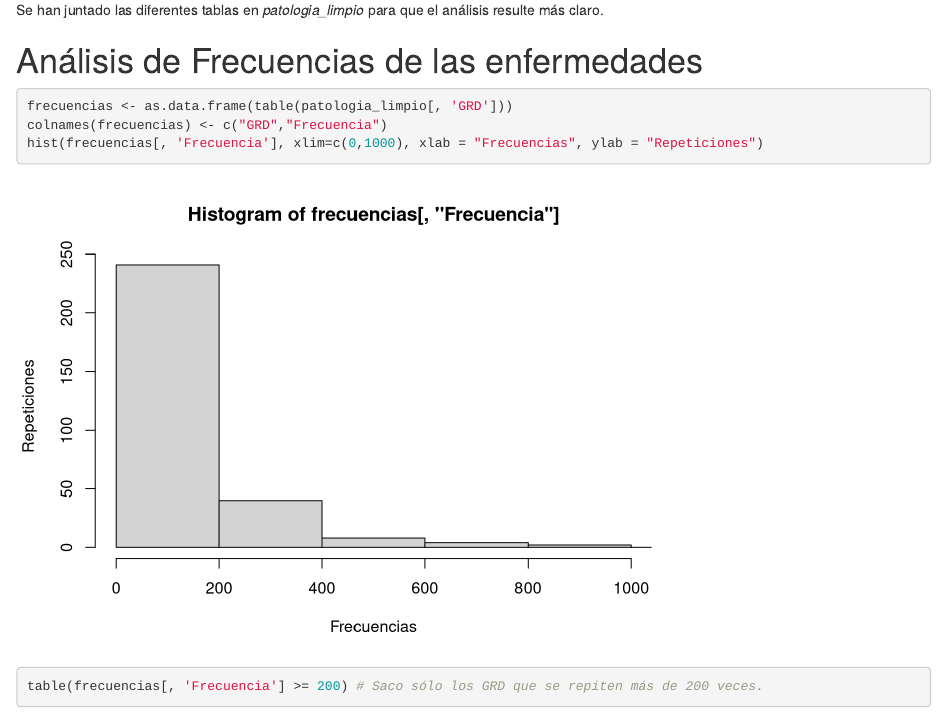
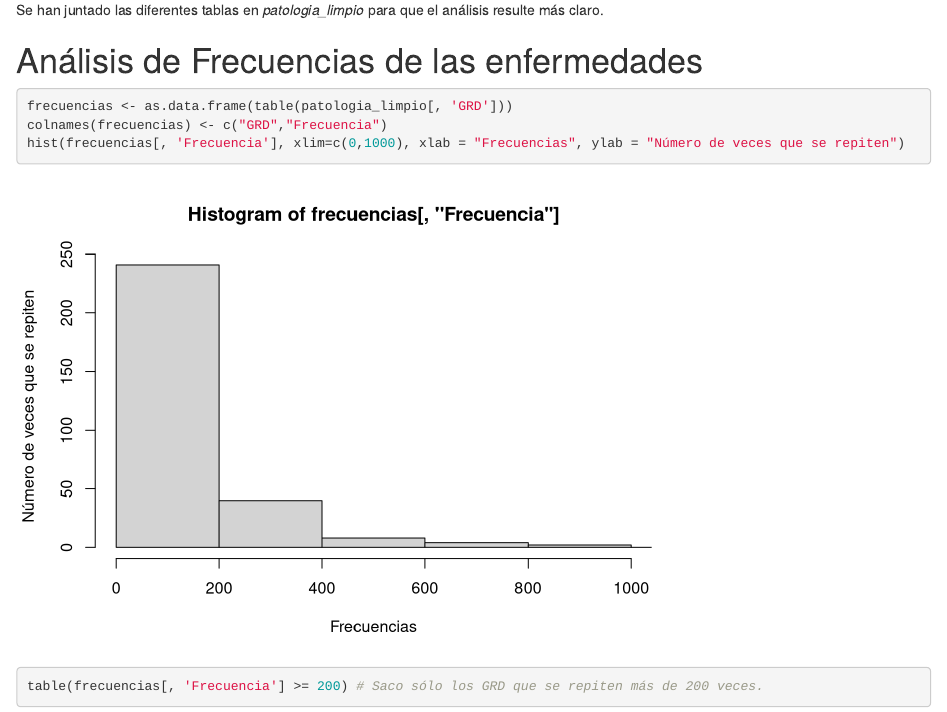
Before and after one commit to alericcio/TFM, an R Markdown document (R/TFM.Rmd): the page in a window 1100 px wide, from 3530 px down. Rendered offline with R 4.5, knitr and Pandoc, with nearby package versions.

Commit message:
Cambios menores.

```diff
--- a/R/TFM.Rmd
+++ b/R/TFM.Rmd
@@ -107,7 +107,7 @@ Se han juntado las diferentes tablas en *patologia_limpio* para que el análisis
 
 frecuencias <- as.data.frame(table(patologia_limpio[, 'GRD']))
 colnames(frecuencias) <- c("GRD","Frecuencia")
-hist(frecuencias[, 'Frecuencia'], xlim=c(0,1000), xlab = "Frecuencias", ylab = "Repeticiones")
+hist(frecuencias[, 'Frecuencia'], xlim=c(0,1000), xlab = "Frecuencias", ylab = "Número de veces que se repiten")
 table(frecuencias[, 'Frecuencia'] >= 200) # Saco sólo los GRD que se repiten más de 200 veces.
 porcentaje <- (61*100)/(nrow(frecuencias))
 porcentaje
```
Also changed, not shown: R/TFM.html, 2 other files.
